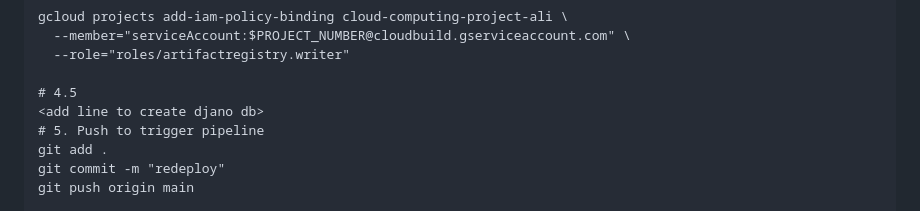
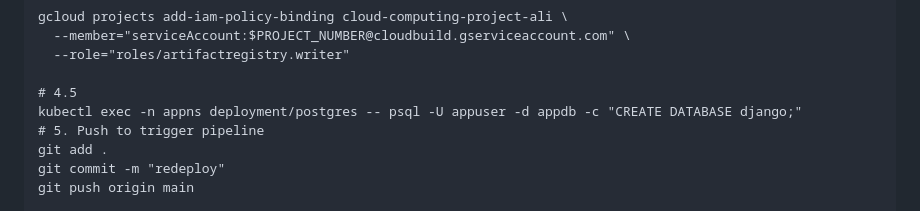
Before and after one commit to alik15/cloud-computing-project, a Markdown page: README.md, the part around the change. GitHub-like rendering.

```diff
--- a/README.md
+++ b/README.md
@@ -159,7 +159,7 @@ gcloud projects add-iam-policy-binding cloud-computing-project-ali \
   --role="roles/artifactregistry.writer"
 
 # 4.5
-<add line to create djano db>
+kubectl exec -n appns deployment/postgres -- psql -U appuser -d appdb -c "CREATE DATABASE django;"
 # 5. Push to trigger pipeline
 git add .
 git commit -m "redeploy"
```
